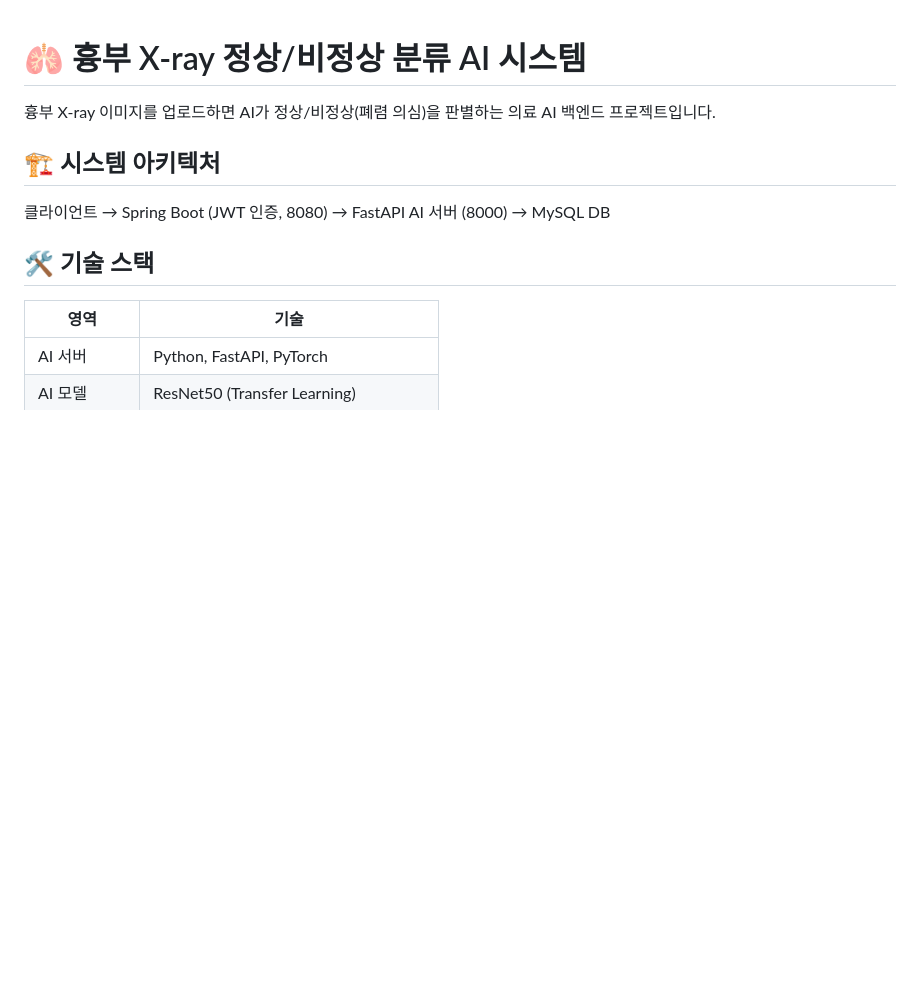
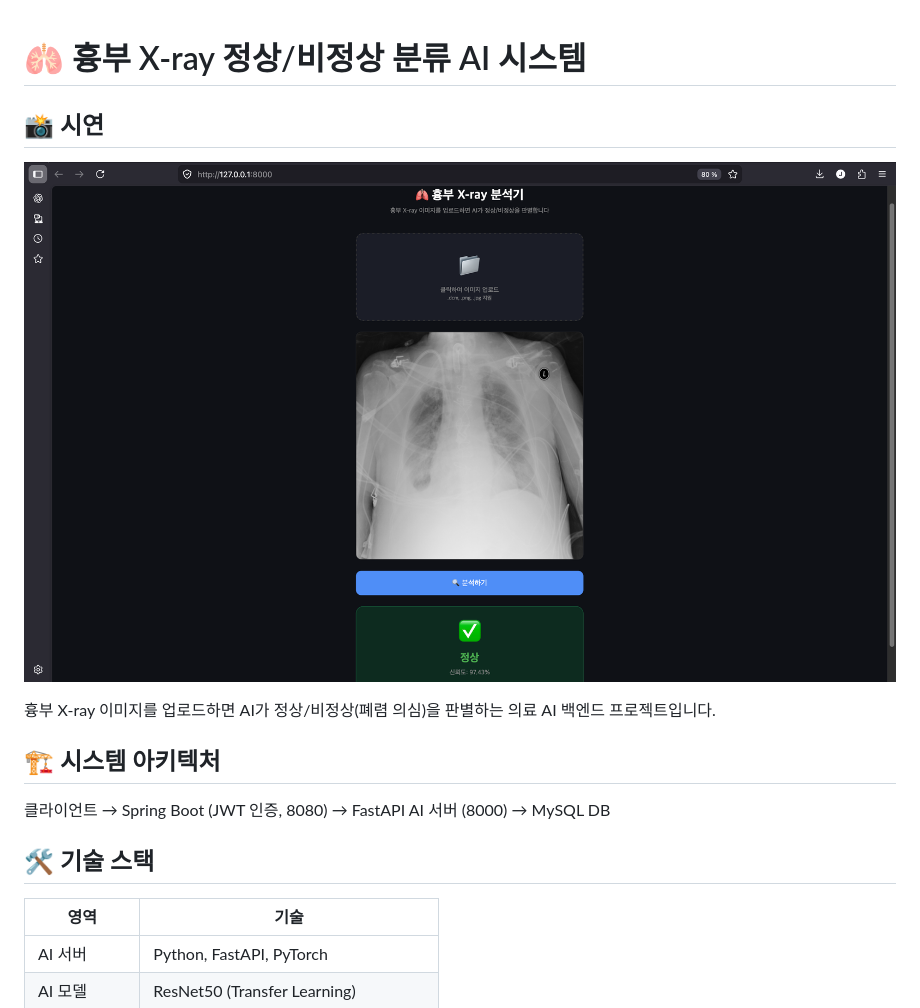
Before and after one commit to m1ns1c/xray-diagnosis, a Markdown page: README.md, the part around the change. Drawn GitHub-style; pictures changed too: images/xray-screenshot.png (added); blank space fills up the shorter version.

Commit message:
docs: 시연 스크린샷 추가

```diff
--- a/README.md
+++ b/README.md
@@ -1,4 +1,8 @@
 # 🫁 흉부 X-ray 정상/비정상 분류 AI 시스템
+
+## 📸 시연
+
+![분석 결과](images/xray-screenshot.png)
 
 흉부 X-ray 이미지를 업로드하면 AI가 정상/비정상(폐렴 의심)을 판별하는 의료 AI 백엔드 프로젝트입니다.
 
```
